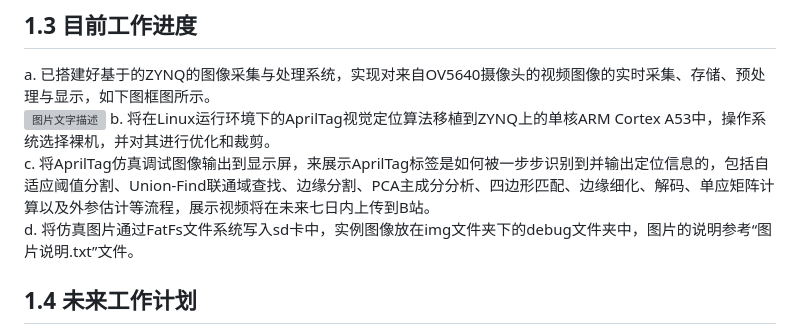
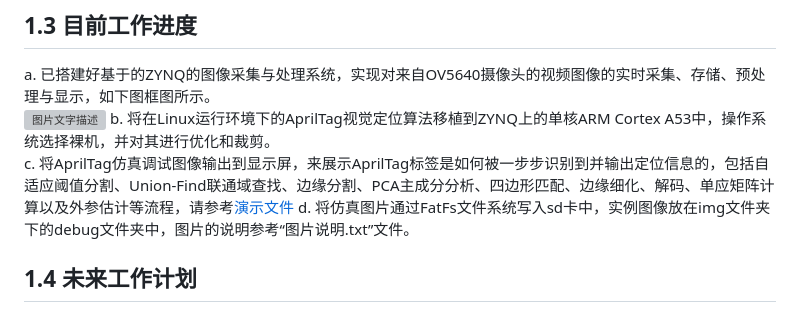
Before and after one commit to zhang-ranhao/AprilZynq, a Markdown page: README.md, the part around the change. Rendered like a GitHub page; grey boxes are pictures that could not be loaded.

```diff
--- a/README.md
+++ b/README.md
@@ -20,7 +20,7 @@
 a. 已搭建好基于的ZYNQ的图像采集与处理系统，实现对来自OV5640摄像头的视频图像的实时采集、存储、预处理与显示，如下图框图所示。
 ![图片文字描述](https://github.com/zhang-ranhao/AprilZynq/blob/master/img/%E9%A1%B9%E7%9B%AE%E6%A1%86%E5%9B%BE.jpg)
 b. 将在Linux运行环境下的AprilTag视觉定位算法移植到ZYNQ上的单核ARM Cortex A53中，操作系统选择裸机，并对其进行优化和裁剪。
-c. 将AprilTag仿真调试图像输出到显示屏，来展示AprilTag标签是如何被一步步识别到并输出定位信息的，包括自适应阈值分割、Union-Find联通域查找、边缘分割、PCA主成分分析、四边形匹配、边缘细化、解码、单应矩阵计算以及外参估计等流程，展示视频将在未来七日内上传到B站。
+c. 将AprilTag仿真调试图像输出到显示屏，来展示AprilTag标签是如何被一步步识别到并输出定位信息的，包括自适应阈值分割、Union-Find联通域查找、边缘分割、PCA主成分分析、四边形匹配、边缘细化、解码、单应矩阵计算以及外参估计等流程，请参考[演示文件](https://www.bilibili.com/video/BV1394y1i7DR)
 d. 将仿真图片通过FatFs文件系统写入sd卡中，实例图像放在img文件夹下的debug文件夹中，图片的说明参考“图片说明.txt”文件。
 ## 1.4 未来工作计划
 a. 更换成像质量更好的摄像头，通过降低图像噪点，减少本不该有的连通域，来提升算法的速度
```
